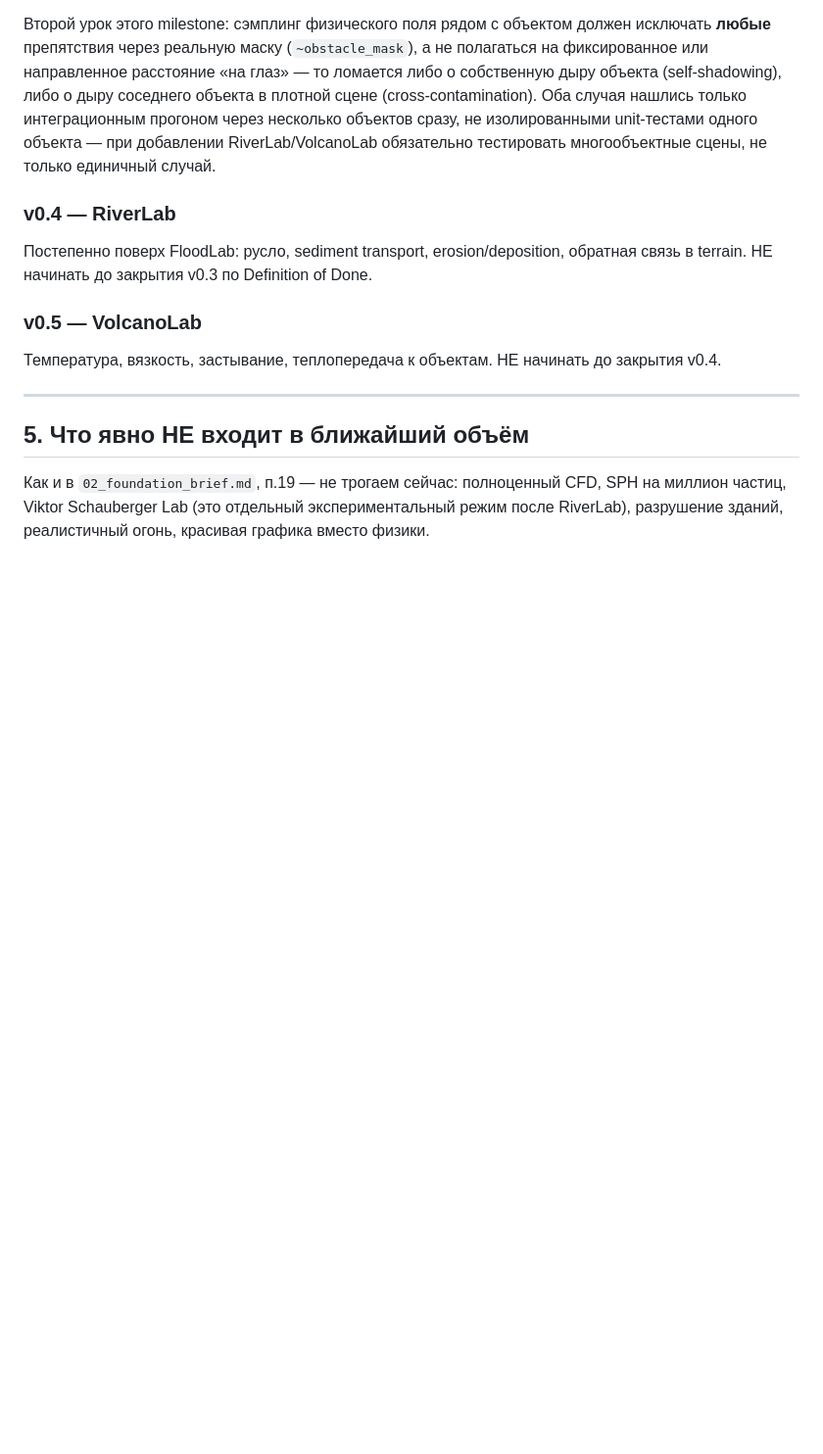
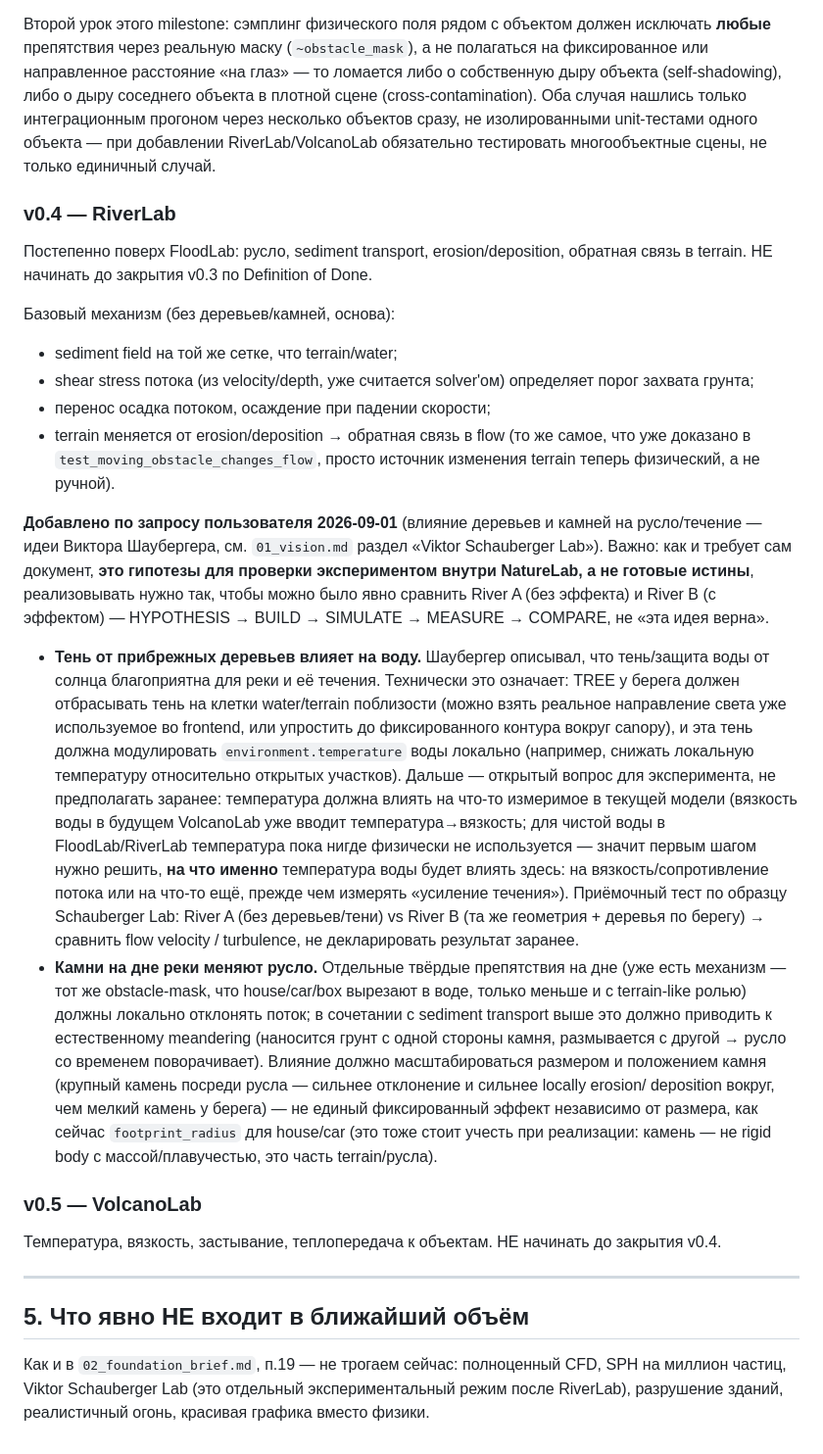
Before and after one commit to Apocalypse1001/NatureLab, a Markdown page: docs/04_TZ_v0.3_roadmap.md, the part around the change. Shown at 98% size. Rendered like a GitHub page; blank space fills up the shorter version.

Commit message:
docs: add Schauberger-inspired RiverLab requirements (shade, riverbed rocks)
Per user request 2026-09-01: riverbank tree shade and riverbed rock
size/position should shape RiverLab's channel/flow behavior, following
Viktor Schauberger's observations. Written explicitly as hypotheses to
test (River A vs River B, HYPOTHESIS->BUILD->SIMULATE->MEASURE->COMPARE)
per 01_vision.md's own stance -- not assumed correct. Also notes the
open question this creates: water temperature isn't used anywhere
physically yet in FloodLab/RiverLab, so shade's effect needs a defined
target (viscosity/flow resistance or otherwise) before it can be
measured, not asserted.

```diff
--- a/docs/04_TZ_v0.3_roadmap.md
+++ b/docs/04_TZ_v0.3_roadmap.md
@@ -237,6 +237,44 @@ Definition of Done, не как отдельную последующую зад
 Постепенно поверх FloodLab: русло, sediment transport, erosion/deposition, обратная связь
 в terrain. НЕ начинать до закрытия v0.3 по Definition of Done.
 
+Базовый механизм (без деревьев/камней, основа):
+
+- sediment field на той же сетке, что terrain/water;
+- shear stress потока (из velocity/depth, уже считается solver'ом) определяет порог захвата грунта;
+- перенос осадка потоком, осаждение при падении скорости;
+- terrain меняется от erosion/deposition → обратная связь в flow (то же самое, что уже доказано
+  в `test_moving_obstacle_changes_flow`, просто источник изменения terrain теперь физический,
+  а не ручной).
+
+**Добавлено по запросу пользователя 2026-09-01** (влияние деревьев и камней на русло/течение —
+идеи Виктора Шаубергера, см. `01_vision.md` раздел «Viktor Schauberger Lab»). Важно: как и
+требует сам документ, **это гипотезы для проверки экспериментом внутри NatureLab, а не готовые
+истины**, реализовывать нужно так, чтобы можно было явно сравнить River A (без эффекта) и
+River B (с эффектом) — HYPOTHESIS → BUILD → SIMULATE → MEASURE → COMPARE, не «эта идея верна».
+
+- **Тень от прибрежных деревьев влияет на воду.** Шаубергер описывал, что тень/защита воды от
+  солнца благоприятна для реки и её течения. Технически это означает: TREE у берега должен
+  отбрасывать тень на клетки water/terrain поблизости (можно взять реальное направление света
+  уже используемое во frontend, или упростить до фиксированного контура вокруг canopy), и эта
+  тень должна модулировать `environment.temperature` воды локально (например, снижать локальную
+  температуру относительно открытых участков). Дальше — открытый вопрос для эксперимента, не
+  предполагать заранее: температура должна влиять на что-то измеримое в текущей модели (вязкость
+  воды в будущем VolcanoLab уже вводит температура→вязкость; для чистой воды в FloodLab/RiverLab
+  температура пока нигде физически не используется — значит первым шагом нужно решить, **на что
+  именно** температура воды будет влиять здесь: на вязкость/сопротивление потока или на что-то
+  ещё, прежде чем измерять «усиление течения»). Приёмочный тест по образцу Schauberger Lab:
+  River A (без деревьев/тени) vs River B (та же геометрия + деревья по берегу) → сравнить
+  flow velocity / turbulence, не декларировать результат заранее.
+- **Камни на дне реки меняют русло.** Отдельные твёрдые препятствия на дне (уже есть механизм —
+  тот же obstacle-mask, что house/car/box вырезают в воде, только меньше и с terrain-like
+  ролью) должны локально отклонять поток; в сочетании с sediment transport выше это должно
+  приводить к естественному meandering (наносится грунт с одной стороны камня, размывается с
+  другой → русло со временем поворачивает). Влияние должно масштабироваться размером и
+  положением камня (крупный камень посреди русла — сильнее отклонение и сильнее locally erosion/
+  deposition вокруг, чем мелкий камень у берега) — не единый фиксированный эффект независимо от
+  размера, как сейчас `footprint_radius` для house/car (это тоже стоит учесть при реализации:
+  камень — не rigid body с массой/плавучестью, это часть terrain/русла).
+
 ### v0.5 — VolcanoLab
 
 Температура, вязкость, застывание, теплопередача к объектам. НЕ начинать до закрытия v0.4.
```
